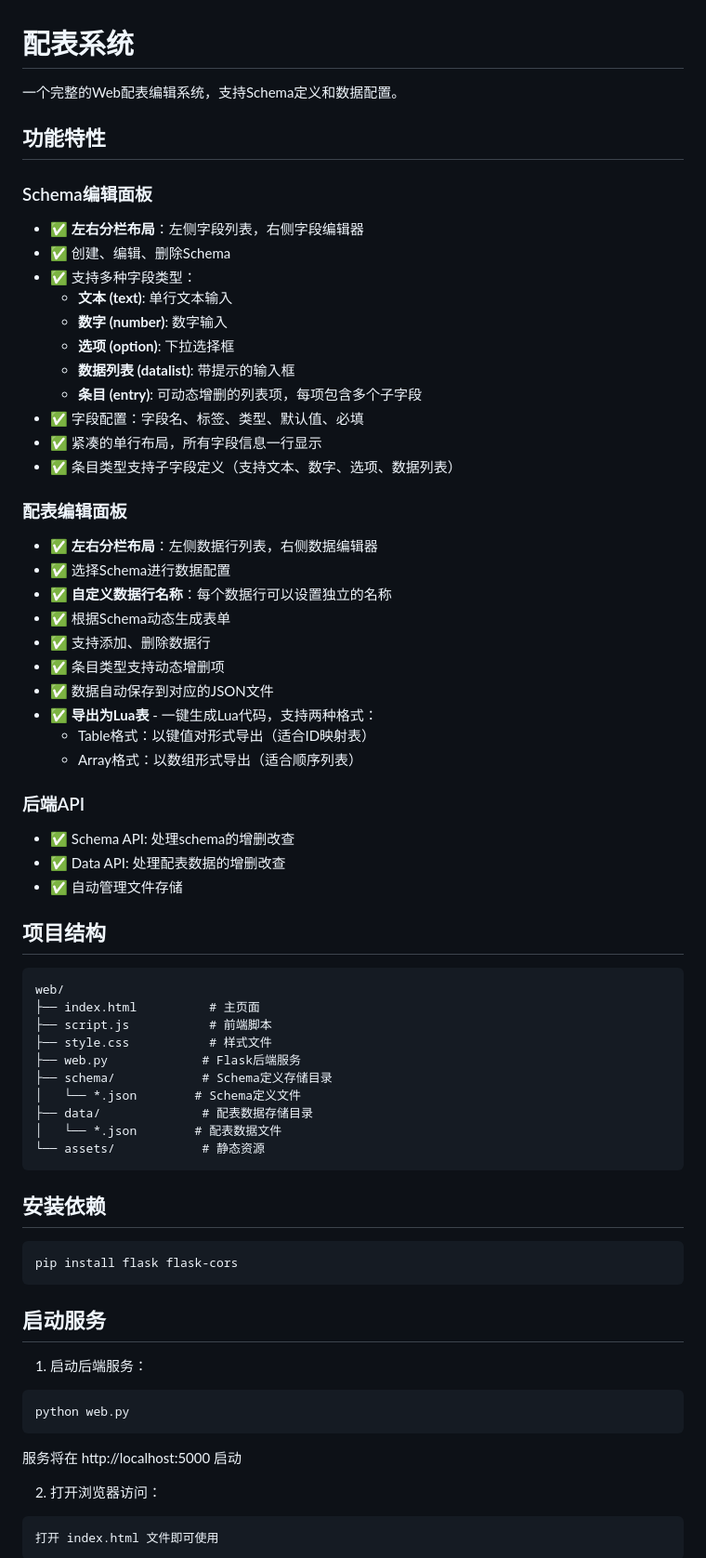
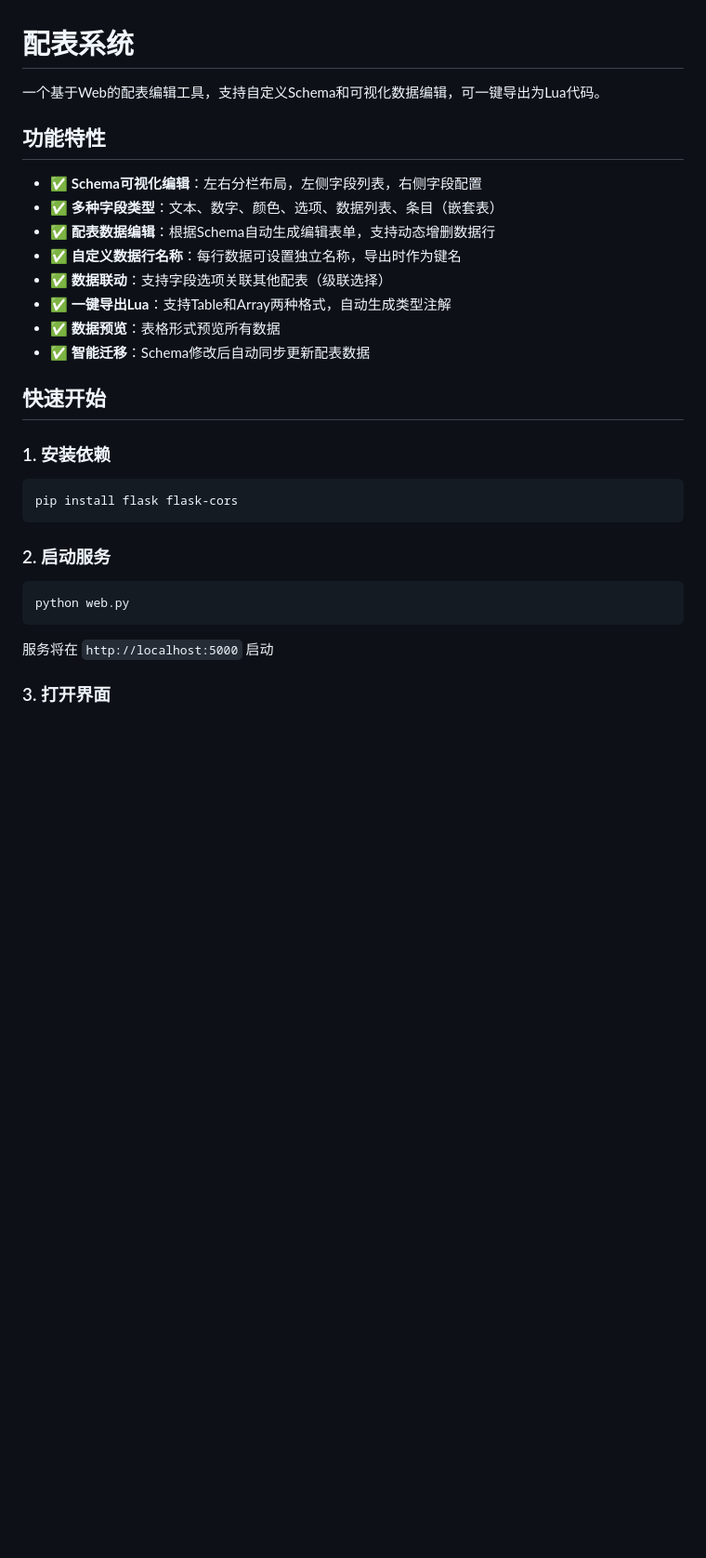
Before and after one commit to HangBack/eggy_config_system, a Markdown page: README.md, the part around the change printed below. Shown: that part at 93% size. Rendered like a GitHub page; blank space fills up the shorter version.

````diff
--- a/README.md
+++ b/README.md
@@ -1,71 +1,33 @@
 # 配表系统
 
-一个完整的Web配表编辑系统，支持Schema定义和数据配置。
+一个基于Web的配表编辑工具，支持自定义Schema和可视化数据编辑，可一键导出为Lua代码。
 
 ## 功能特性
 
-### Schema编辑面板
-- ✅ **左右分栏布局**：左侧字段列表，右侧字段编辑器
-- ✅ 创建、编辑、删除Schema
-- ✅ 支持多种字段类型：
-  - **文本 (text)**: 单行文本输入
-  - **数字 (number)**: 数字输入
-  - **选项 (option)**: 下拉选择框
-  - **数据列表 (datalist)**: 带提示的输入框
-  - **条目 (entry)**: 可动态增删的列表项，每项包含多个子字段
-- ✅ 字段配置：字段名、标签、类型、默认值、必填
-- ✅ 紧凑的单行布局，所有字段信息一行显示
-- ✅ 条目类型支持子字段定义（支持文本、数字、选项、数据列表）
+- ✅ **Schema可视化编辑**：左右分栏布局，左侧字段列表，右侧字段配置
+- ✅ **多种字段类型**：文本、数字、颜色、选项、数据列表、条目（嵌套表）
+- ✅ **配表数据编辑**：根据Schema自动生成编辑表单，支持动态增删数据行
+- ✅ **自定义数据行名称**：每行数据可设置独立名称，导出时作为键名
+- ✅ **数据联动**：支持字段选项关联其他配表（级联选择）
+- ✅ **一键导出Lua**：支持Table和Array两种格式，自动生成类型注解
+- ✅ **数据预览**：表格形式预览所有数据
+- ✅ **智能迁移**：Schema修改后自动同步更新配表数据
 
-### 配表编辑面板
-- ✅ **左右分栏布局**：左侧数据行列表，右侧数据编辑器
-- ✅ 选择Schema进行数据配置
-- ✅ **自定义数据行名称**：每个数据行可以设置独立的名称
-- ✅ 根据Schema动态生成表单
-- ✅ 支持添加、删除数据行
-- ✅ 条目类型支持动态增删项
-- ✅ 数据自动保存到对应的JSON文件
-- ✅ **导出为Lua表** - 一键生成Lua代码，支持两种格式：
-  - Table格式：以键值对形式导出（适合ID映射表）
-  - Array格式：以数组形式导出（适合顺序列表）
+## 快速开始
 
-### 后端API
-- ✅ Schema API: 处理schema的增删改查
-- ✅ Data API: 处理配表数据的增删改查
-- ✅ 自动管理文件存储
-
-## 项目结构
-
-```
-web/
-├── index.html          # 主页面
-├── script.js           # 前端脚本
-├── style.css           # 样式文件
-├── web.py             # Flask后端服务
-├── schema/            # Schema定义存储目录
-│   └── *.json        # Schema定义文件
-├── data/              # 配表数据存储目录
-│   └── *.json        # 配表数据文件
-└── assets/            # 静态资源
-```
-
-## 安装依赖
+### 1. 安装依赖
 
 ```bash
 pip install flask flask-cors
 ```
 
-## 启动服务
+### 2. 启动服务
 
-1. 启动后端服务：
 ```bash
 python web.py
 ```
 
-服务将在 http://localhost:5000 启动
+服务将在 `http://localhost:5000` 启动
 
-2. 打开浏览器访问：
-```
-打开 index.html 文件即可使用
-```
+### 3. 打开界面
 
````
Also changed, not shown: other parts of README.md (+171 -202 lines).
